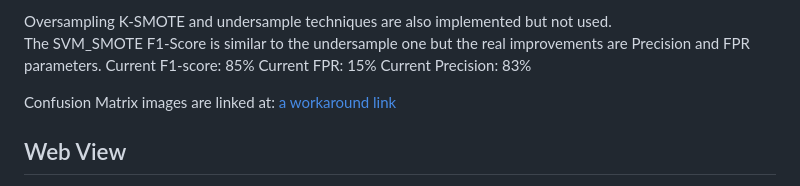
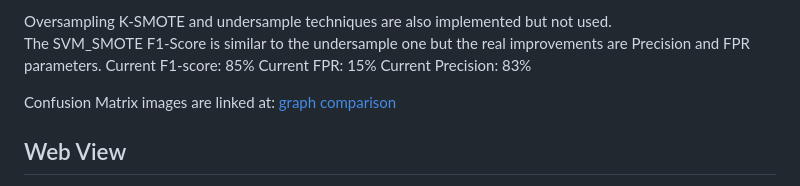
Before and after one commit to allePansera/StatLog, a Markdown page: README.md, the part around the change. Drawn GitHub-style.

Commit message:
Link description

```diff
--- a/README.md
+++ b/README.md
@@ -159,7 +159,7 @@ Current F1-score: 85%
 Current FPR: 15%
 Current Precision: 83%
 
-Confusion Matrix images are linked at: [a workaround link](/classifier/doc)
+Confusion Matrix images are linked at: [graph comparison](/classifier/doc)
 ## Web View
 There i a website to test out the ML model capabilities.
 Ref.: [https://apanseratesting.pythonanywhere.com/](http://apanseratesting.pythonanywhere.com/page/home)
```
